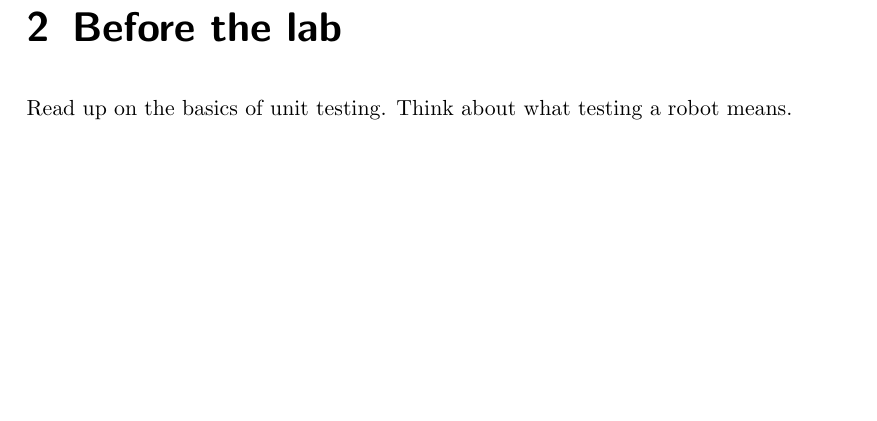
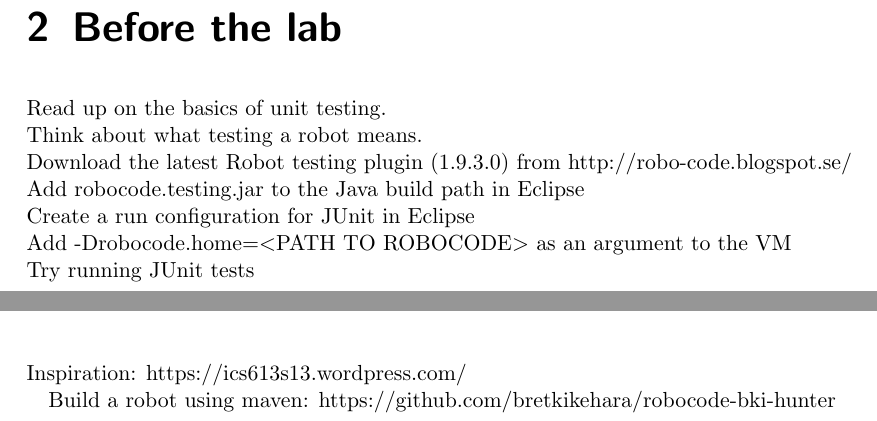
Before and after one commit to lunduniversity/introsofteng, a LaTeX document (project/rumble/Lab2.tex): part of page 4 of 6 before the commit and two parts of pages 4 and 5 of 6 after it, the two joined at a grey line, cut so that both start at the same text, the shorter picture padded with empty space. Compiled offline with pdfLaTeX.

Commit message:
Basic instrux to get JUnit running

```diff
--- a/project/rumble/Lab2.tex
+++ b/project/rumble/Lab2.tex
@@ -78,10 +78,18 @@ System testing.
 Testing of quality requirements.
 
 \chapter{Before the lab}
-Read up on the basics of unit testing.
-Think about what testing a robot means.
+Read up on the basics of unit testing.\\
+Think about what testing a robot means.\\
+Download the latest Robot testing plugin (1.9.3.0) from http://robo-code.blogspot.se/\\
+Add robocode.testing.jar to the Java build path in Eclipse\\
+Create a run configuration for JUnit in Eclipse\\
+Add -Drobocode.home=$<$PATH TO ROBOCODE$>$ as an argument to the VM\\
+Try running JUnit tests
 
 \chapter{At the lab}
+Inspiration: https://ics613s13.wordpress.com/
+
+Build a robot using maven: https://github.com/bretkikehara/robocode-bki-hunter
 
 %\section{Install Robocode}
 %Download latest Robocode: https://sourceforge.net/projects/robocode/files/\\
```
Also changed, not shown: project/rumble/Lab2.tex (10 more changed lines).
